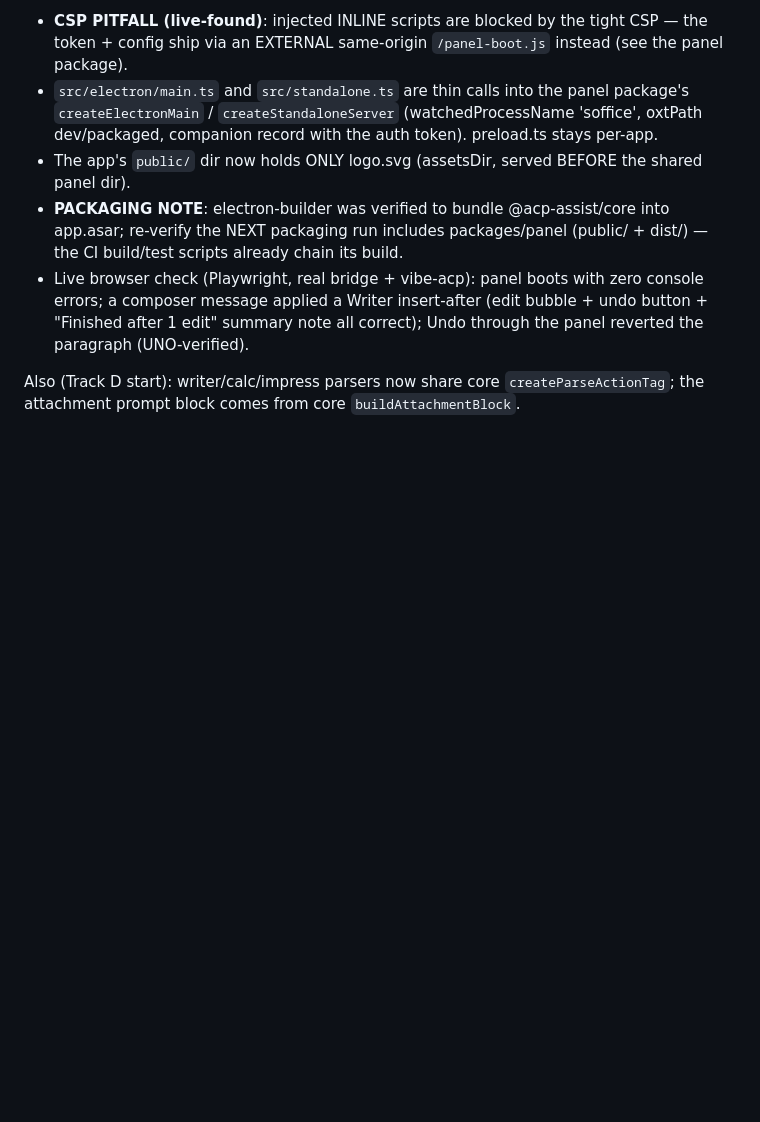
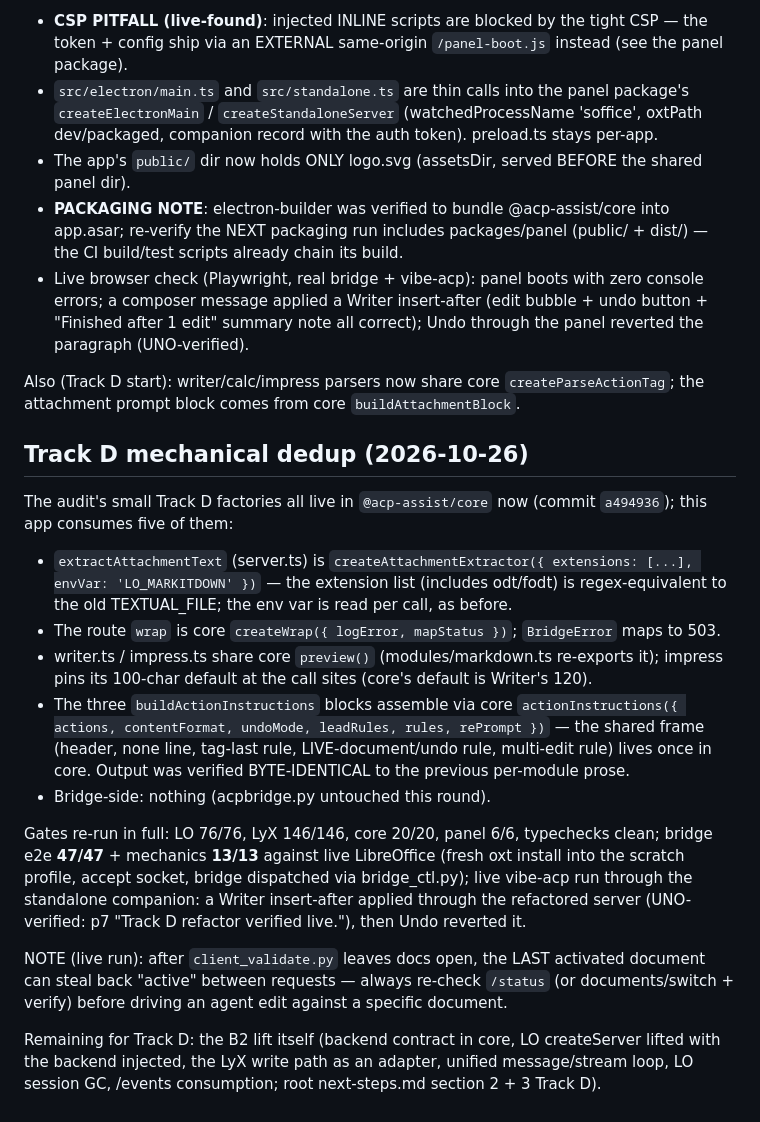
Before and after one commit to guzmandrade-dev/lyx-acp-assist, a Markdown page: apps/libreoffice/AGENTS.md, the part around the change. Rendered like a GitHub page; blank space fills up the shorter version.

Commit message:
docs: record the Track D mechanical dedup in both AGENTS.md

```diff
--- a/apps/libreoffice/AGENTS.md
+++ b/apps/libreoffice/AGENTS.md
@@ -836,3 +836,42 @@ composerRefreshSelection true, theme null = the Fresh Office palette).
 Also (Track D start): writer/calc/impress parsers now share core
 `createParseActionTag`; the attachment prompt block comes from core
 `buildAttachmentBlock`.
+
+## Track D mechanical dedup (2026-10-26)
+
+The audit's small Track D factories all live in `@acp-assist/core` now
+(commit `a494936`); this app consumes five of them:
+
+- `extractAttachmentText` (server.ts) is `createAttachmentExtractor({
+  extensions: [...], envVar: 'LO_MARKITDOWN' })` — the extension list
+  (includes odt/fodt) is regex-equivalent to the old TEXTUAL_FILE; the
+  env var is read per call, as before.
+- The route `wrap` is core `createWrap({ logError, mapStatus })`;
+  `BridgeError` maps to 503.
+- writer.ts / impress.ts share core `preview()` (modules/markdown.ts
+  re-exports it); impress pins its 100-char default at the call sites
+  (core's default is Writer's 120).
+- The three `buildActionInstructions` blocks assemble via core
+  `actionInstructions({ actions, contentFormat, undoMode, leadRules,
+  rules, rePrompt })` — the shared frame (header, none line, tag-last
+  rule, LIVE-document/undo rule, multi-edit rule) lives once in core.
+  Output was verified BYTE-IDENTICAL to the previous per-module prose.
+- Bridge-side: nothing (acpbridge.py untouched this round).
+
+Gates re-run in full: LO 76/76, LyX 146/146, core 20/20, panel 6/6,
+typechecks clean; bridge e2e **47/47** + mechanics **13/13** against
+live LibreOffice (fresh oxt install into the scratch profile, accept
+socket, bridge dispatched via bridge_ctl.py); live vibe-acp run through
+the standalone companion: a Writer insert-after applied through the
+refactored server (UNO-verified: p7 "Track D refactor verified live."),
+then Undo reverted it.
+
+NOTE (live run): after `client_validate.py` leaves docs open, the LAST
+activated document can steal back "active" between requests — always
+re-check `/status` (or documents/switch + verify) before driving an
+agent edit against a specific document.
+
+Remaining for Track D: the B2 lift itself (backend contract in core,
+LO createServer lifted with the backend injected, the LyX write path
+as an adapter, unified message/stream loop, LO session GC, /events
+consumption; root next-steps.md section 2 + 3 Track D).
```
Also changed, not shown: apps/lyx/AGENTS.md (+27 -0 lines).
